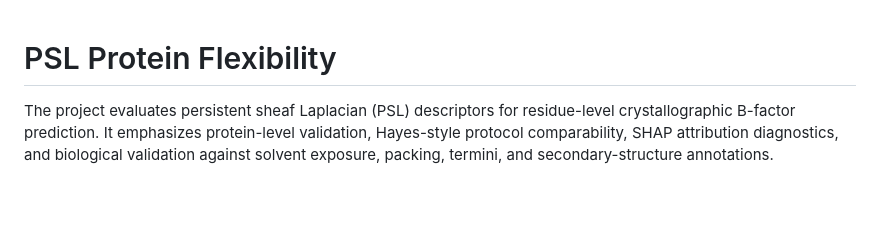
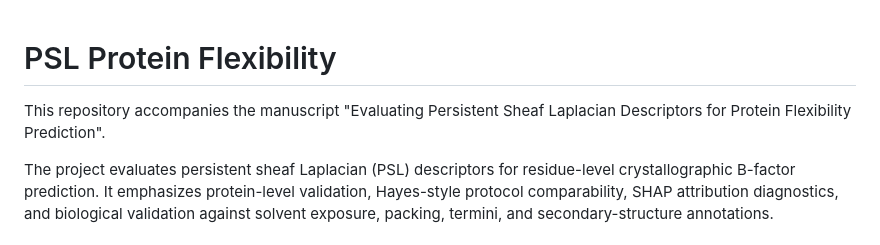
Before and after one commit to ryan-charette/psl-protein-flexibility, a Markdown page: README.md, the part around the change. GitHub-like rendering; blank space fills up the shorter version.

```diff
--- a/README.md
+++ b/README.md
@@ -1,4 +1,6 @@
 # PSL Protein Flexibility
+
+This repository accompanies the manuscript "Evaluating Persistent Sheaf Laplacian Descriptors for Protein Flexibility Prediction".
 
 The project evaluates persistent sheaf Laplacian (PSL) descriptors for residue-level crystallographic B-factor prediction. It emphasizes protein-level validation, Hayes-style protocol comparability, SHAP attribution diagnostics, and biological validation against solvent exposure, packing, termini, and secondary-structure annotations.
 
```
